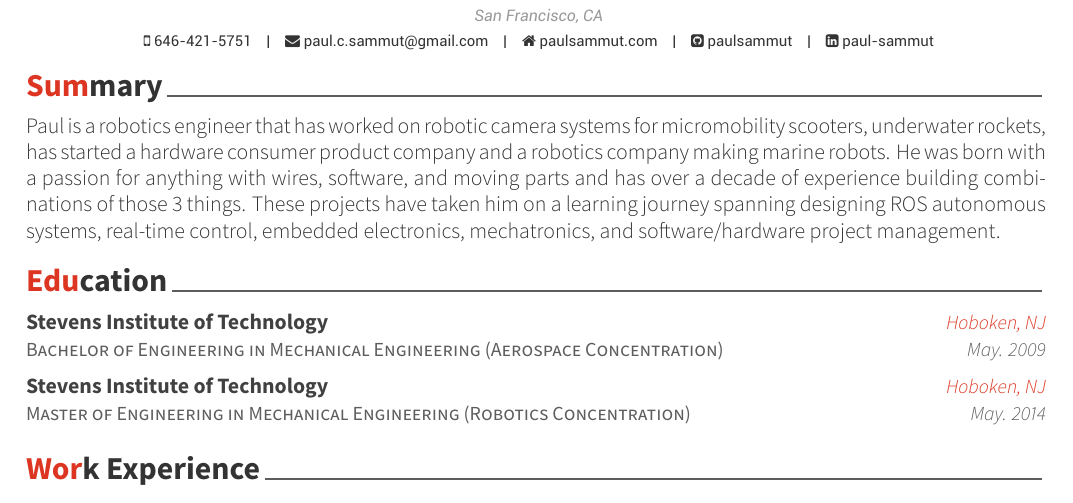
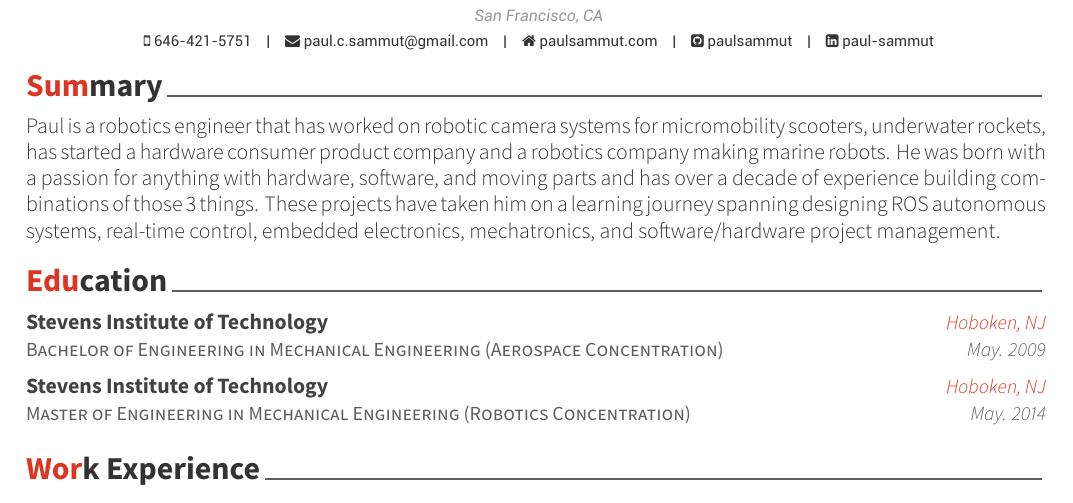
Before and after one commit to paulsammut/resume, a LaTeX CV (base/resume.tex, which reads base/resume/summary.tex): part of page 1 of 2, cut so that both start at the same text. The pictures show the PDF file base/resume.pdf that the author committed with the source.

Commit message:
Tweaked summary

```diff
--- a/base/resume/summary.tex
+++ b/base/resume/summary.tex
@@ -13,7 +13,7 @@
 Paul is a robotics engineer that has worked on robotic camera systems for micromobility
 scooters, underwater rockets, has started a hardware consumer product company
 and a robotics company making marine robots. He was born with a passion
-for anything with wires, software, and moving parts and has over a decade of
+for anything with hardware, software, and moving parts and has over a decade of
 experience building combinations of those 3 things. These projects have taken
 him on a learning journey spanning designing ROS autonomous systems, real-time
 control, embedded electronics, mechatronics, and software/hardware project
```
Also changed, not shown: base/resume.pdf, builds/paul_sammut_resume_may_11_2020.pdf.
